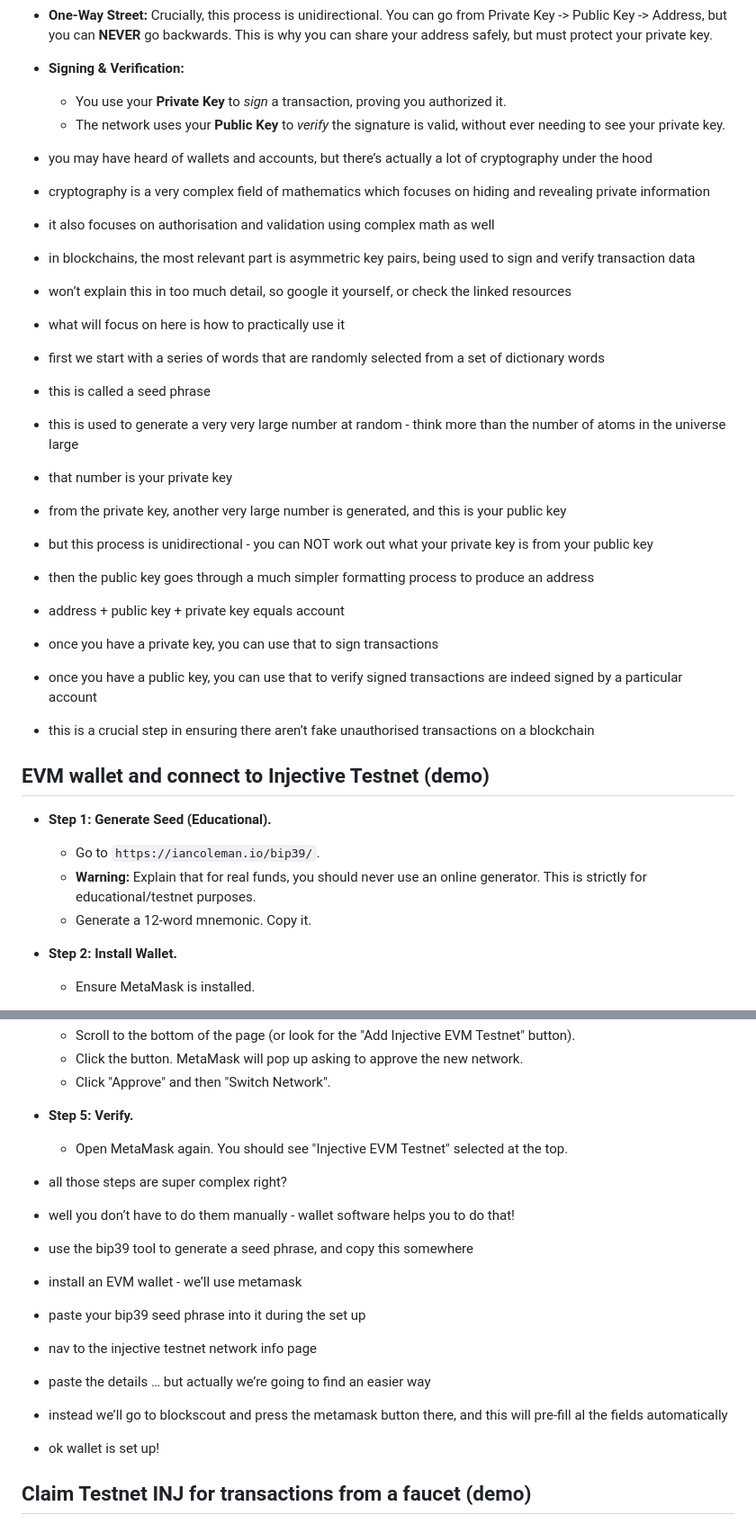
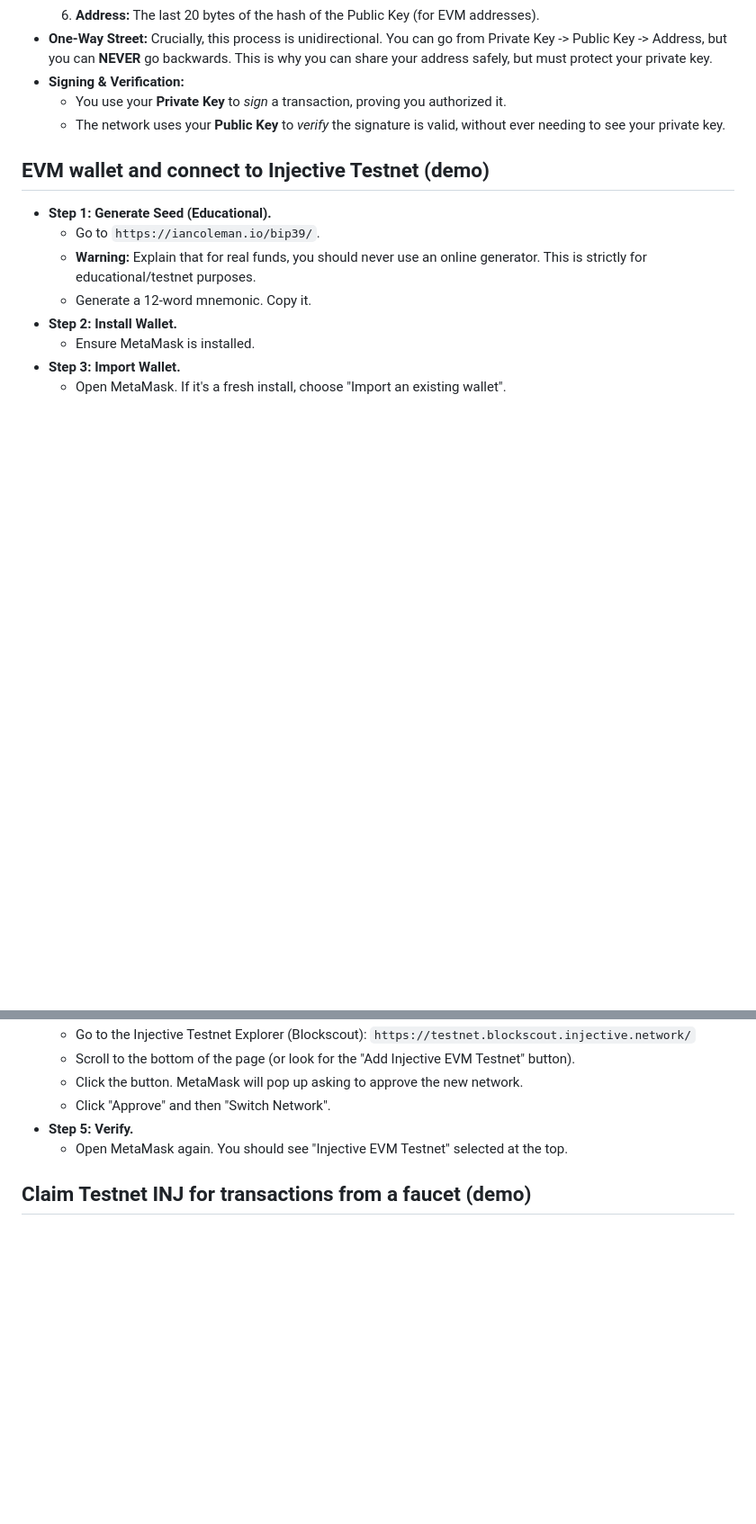
Before and after one commit to injective-dev/n-days-of-injective, a Markdown page: day01/README.md, 2 parts joined by grey strips. Shown at 90% size. GitHub-like rendering; blank space fills up the shorter version.

Commit message:
fix: remove original bullet points
Signed-off-by: Brendan Graetz <bguiz@users.noreply.github.com>

```diff
--- a/day01/README.md
+++ b/day01/README.md
@@ -61,24 +47,6 @@ TODO
 - **Signing & Verification:**
   - You use your **Private Key** to *sign* a transaction, proving you authorized it.
   - The network uses your **Public Key** to *verify* the signature is valid, without ever needing to see your private key.
-
-- you may have heard of wallets and accounts, but there’s actually a lot of cryptography under the hood
-- cryptography is a very complex field of mathematics which focuses on hiding and revealing private information
-- it also focuses on authorisation and validation using complex math as well
-- in blockchains, the most relevant part is asymmetric key pairs, being used to sign and verify transaction data
-- won’t explain this in too much detail, so google it yourself, or check the linked resources
-- what will focus on here is how to practically use it
-- first we start with a series of words that are randomly selected from a set of dictionary words
-- this is called a seed phrase
-- this is used to generate a very very large number at random - think more than the number of atoms in the universe large
-- that number is your private key
-- from the private key, another very large number is generated, and this is your public key
-- but this process is unidirectional - you can NOT work out what your private key is from your public key
-- then the public key goes through a much simpler formatting process to produce an address
-- address + public key + private key equals account
-- once you have a private key, you can use that to sign transactions
-- once you have a public key, you can use that to verify signed transactions are indeed signed by a particular account
-- this is a crucial step in ensuring there aren’t fake unauthorised transactions on a blockchain
 
 ## EVM wallet and connect to Injective Testnet (demo)
 
@@ -101,16 +69,6 @@ TODO
 - **Step 5: Verify.**
   - Open MetaMask again. You should see "Injective EVM Testnet" selected at the top.
 
-- all those steps are super complex right?
-- well you don’t have to do them manually - wallet software helps you to do that!
-- use the bip39 tool to generate a seed phrase, and copy this somewhere
-- install an EVM wallet - we’ll use metamask
-- paste your bip39 seed phrase into it during the set up
-- nav to the injective testnet network info page
-- paste the details … but actually we’re going to find an easier way
-- instead we’ll go to blockscout and press the metamask button there, and this will pre-fill al the fields automatically
-- ok wallet is set up!
-
 ## Claim Testnet INJ for transactions from a faucet (demo)
 
 - **Step 1: The Faucet.**
```
Also changed, not shown: other parts of day01/README.md (+0 -33 lines).
